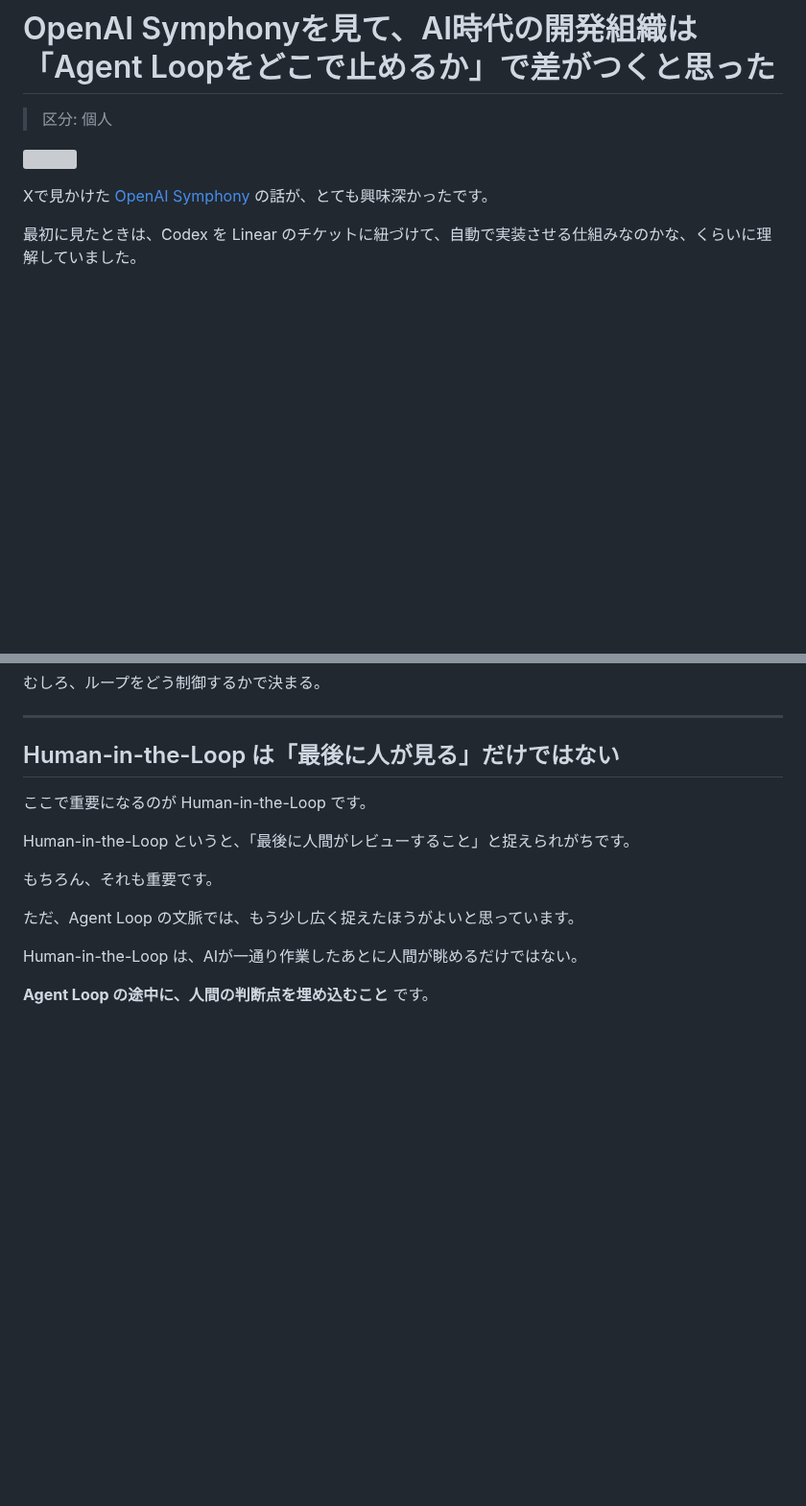
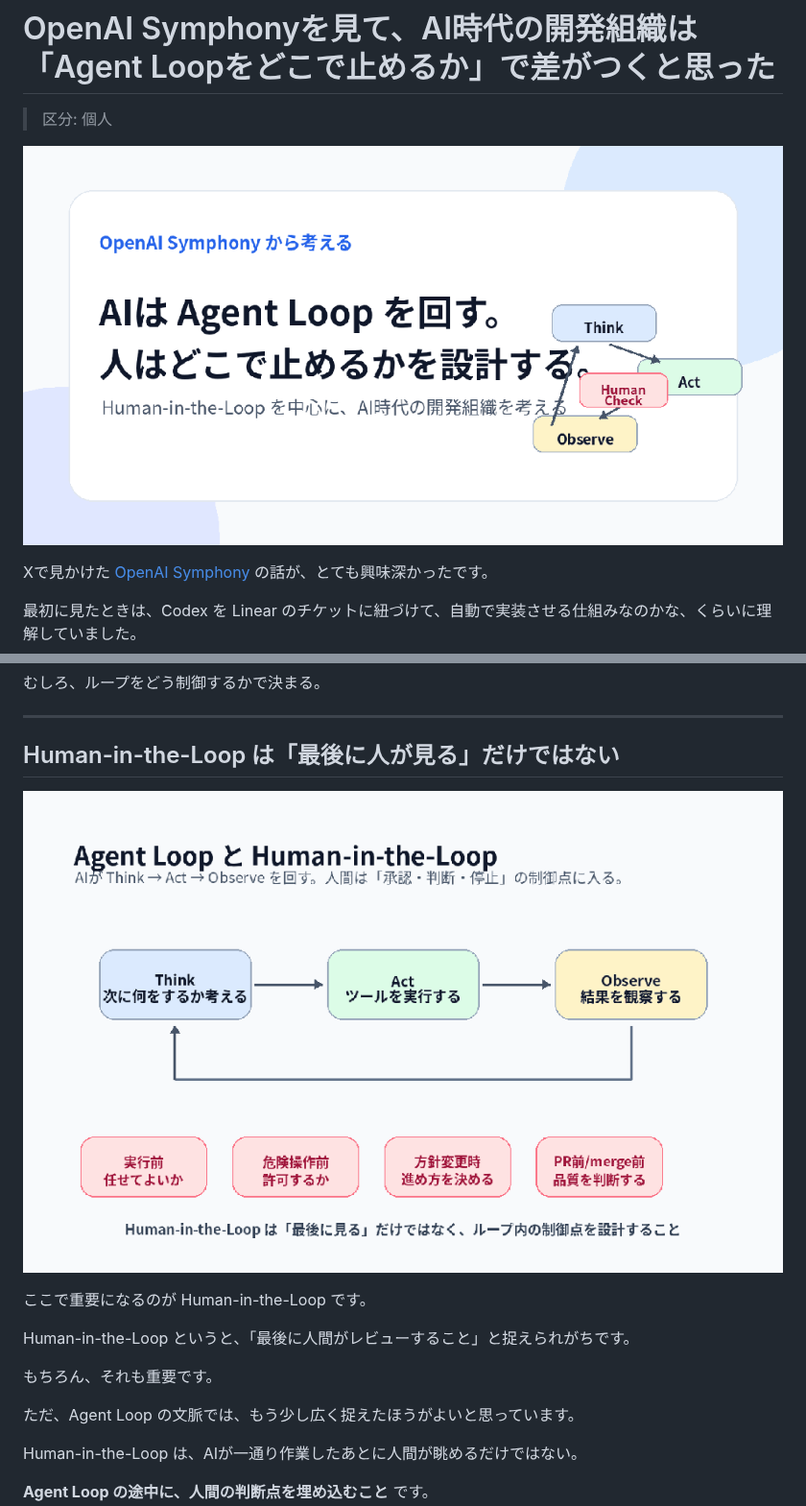
Before and after one commit to s977043/my-blog, a Markdown page: articles_note/new/openai_symphony_engineering_workflow_note.md, 2 parts joined by grey strips. Shown at 96% size. Rendered like a GitHub page; pictures changed too: articles_note/assets/openai-symphony-agent-loop-hitl-cover.png (added), articles_note/assets/openai-symphony-agent-loop-human-in-the-loop.png (added); blank space fills up the shorter version; grey boxes are pictures that could not be loaded.

Commit message:
feat(articles_note): Symphony Agent Loop記事のカバー差替＋挿絵2枚追加
- カバーを openai-symphony-agent-loop-hitl-cover.png に差替（Agent Loop / HITL 軸へリフォーカスに合わせる）
- Human-in-the-Loop セクションに挿絵 (openai-symphony-agent-loop-human-in-the-loop.png) を追加
- Symphony オーケストレーター解説セクションに挿絵 (openai-symphony-agent-loop-orchestration.png) を追加

Co-Authored-By: Claude Sonnet 4.6 <noreply@anthropic.com>

```diff
--- a/articles_note/new/openai_symphony_engineering_workflow_note.md
+++ b/articles_note/new/openai_symphony_engineering_workflow_note.md
@@ -2,7 +2,7 @@
 
 > 区分: 個人
 
-![](../assets/openai-symphony-workflow-cover-v2.png)
+![](../assets/openai-symphony-agent-loop-hitl-cover.png)
 
 Xで見かけた [OpenAI Symphony](https://x.com/kawai_design/status/2048960396233470151) の話が、とても興味深かったです。
 
@@ -127,6 +127,8 @@ Agent Loop のリスクは、モデルの賢さだけでは解けません。
 
 ## Human-in-the-Loop は「最後に人が見る」だけではない
 
+![](../assets/openai-symphony-agent-loop-human-in-the-loop.png)
+
 ここで重要になるのが Human-in-the-Loop です。
 
 Human-in-the-Loop というと、「最後に人間がレビューすること」と捉えられがちです。
```
Also changed, not shown: other parts of articles_note/new/openai_symphony_engineering_workflow_note.md (+2 -0 lines), articles_note/assets/openai-symphony-agent-loop-orchestration.png (added).
